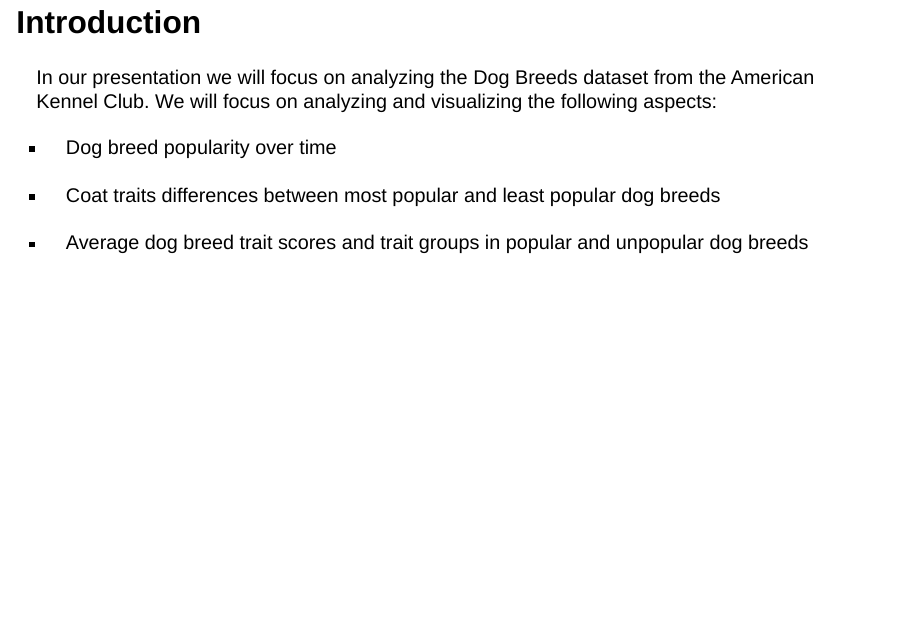
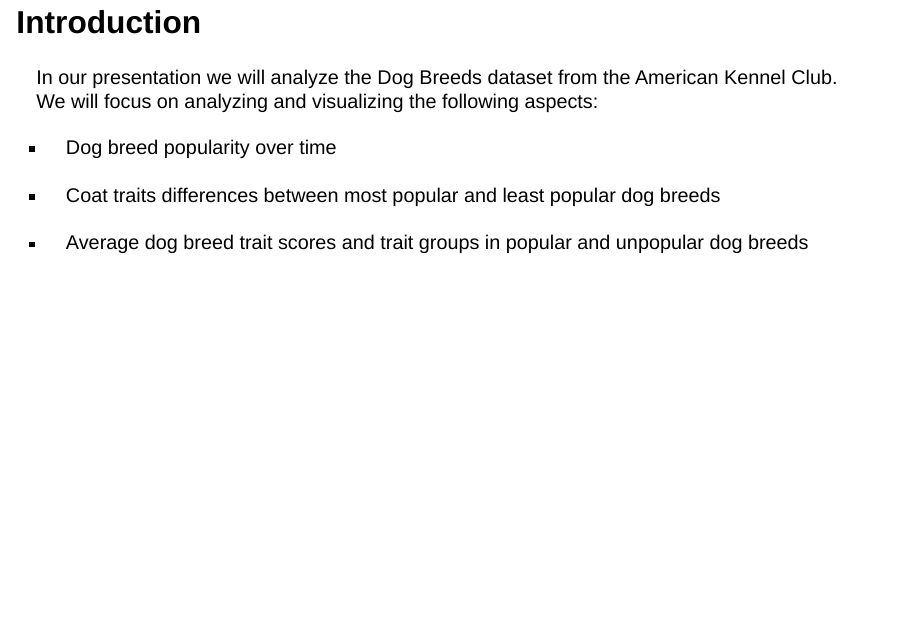
Before and after one commit to vizdata-s23/project-01-pipe_it_up, a Quarto document (presentation.qmd): page 2 of 6. Rendered offline with R 4.5, knitr and Pandoc in place of Quarto, with nearby package versions; drawn as Slidy slides in place of the format the file asks for; some code elsewhere in the file could not run offline.

Commit message:
presentation

```diff
--- a/presentation.qmd
+++ b/presentation.qmd
@@ -56,7 +56,7 @@
 
 ## Introduction
 
-In our presentation we will focus on analyzing the Dog Breeds dataset from the American Kennel Club. We will focus on analyzing and visualizing the following aspects:
+In our presentation we will analyze the Dog Breeds dataset from the American Kennel Club. We will focus on analyzing and visualizing the following aspects:
 
 -   Dog breed popularity over time
 
```
